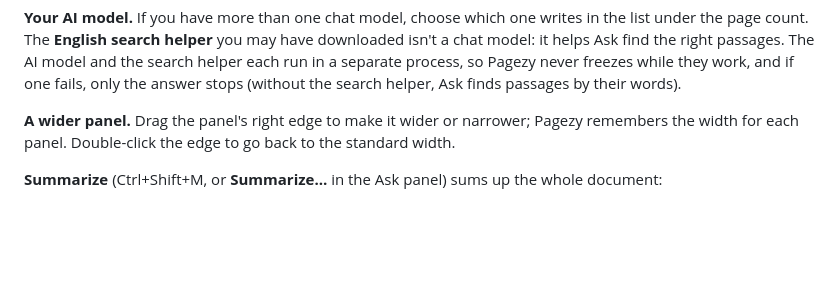
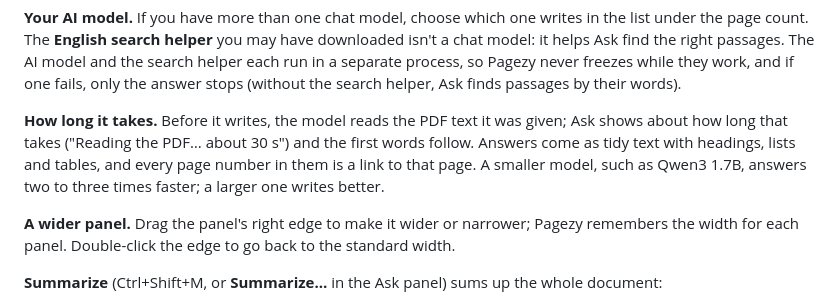
Before and after one commit to faisalrasheed442/pagezy-releases, a Markdown page: guide/pagezy-guide.md, the part around the change. GitHub-like rendering; blank space fills up the shorter version.

Commit message:
Update the Pagezy page, screenshots and user guide

```diff
--- a/guide/pagezy-guide.md
+++ b/guide/pagezy-guide.md
@@ -1729,6 +1729,8 @@ Small models on a PC make more mistakes than big online ones, so check the pages
 - **Have something written from it** (needs an AI model): "write a one-page summary for my manager", "draft an email about these findings", "make an outline of this report", "translate page 1 into Urdu". The text appears as it is written. Then **Copy** it, **Save as Word…**, or **Open as a new PDF**.
 
 **Your AI model.** If you have more than one chat model, choose which one writes in the list under the page count. The **English search helper** you may have downloaded isn't a chat model: it helps Ask find the right passages. The AI model and the search helper each run in a separate process, so Pagezy never freezes while they work, and if one fails, only the answer stops (without the search helper, Ask finds passages by their words).
+
+**How long it takes.** Before it writes, the model reads the PDF text it was given; Ask shows about how long that takes ("Reading the PDF… about 30 s") and the first words follow. Answers come as tidy text with headings, lists and tables, and every page number in them is a link to that page. A smaller model, such as Qwen3 1.7B, answers two to three times faster; a larger one writes better.
 
 **A wider panel.** Drag the panel's right edge to make it wider or narrower; Pagezy remembers the width for each panel. Double-click the edge to go back to the standard width.
 
```
